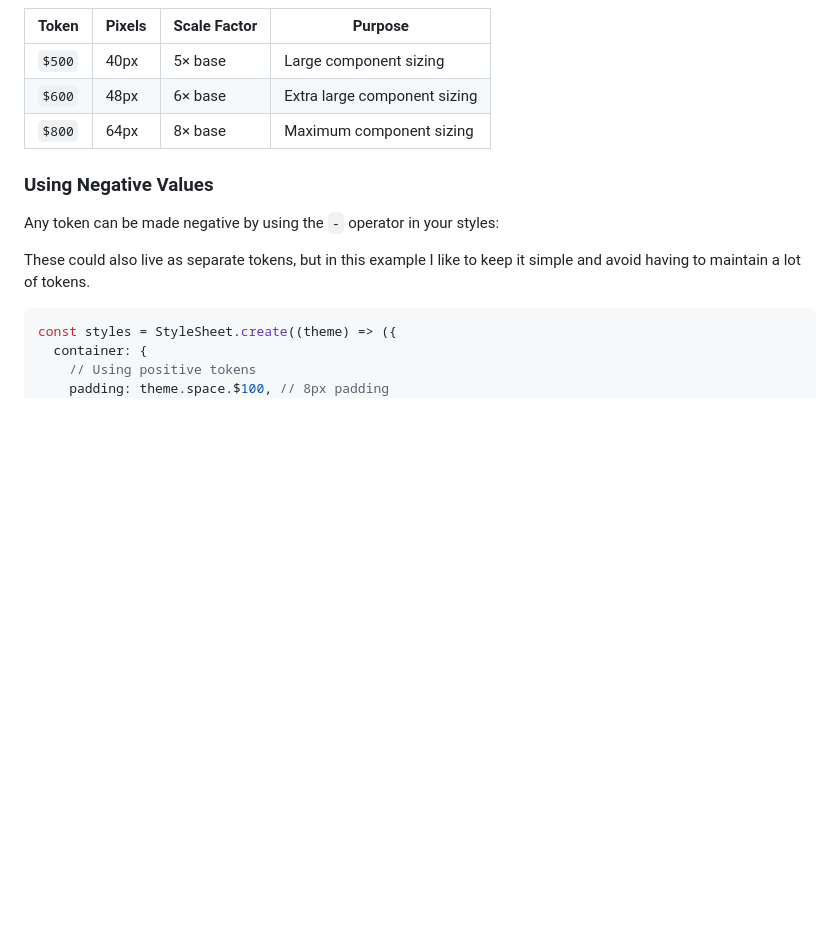
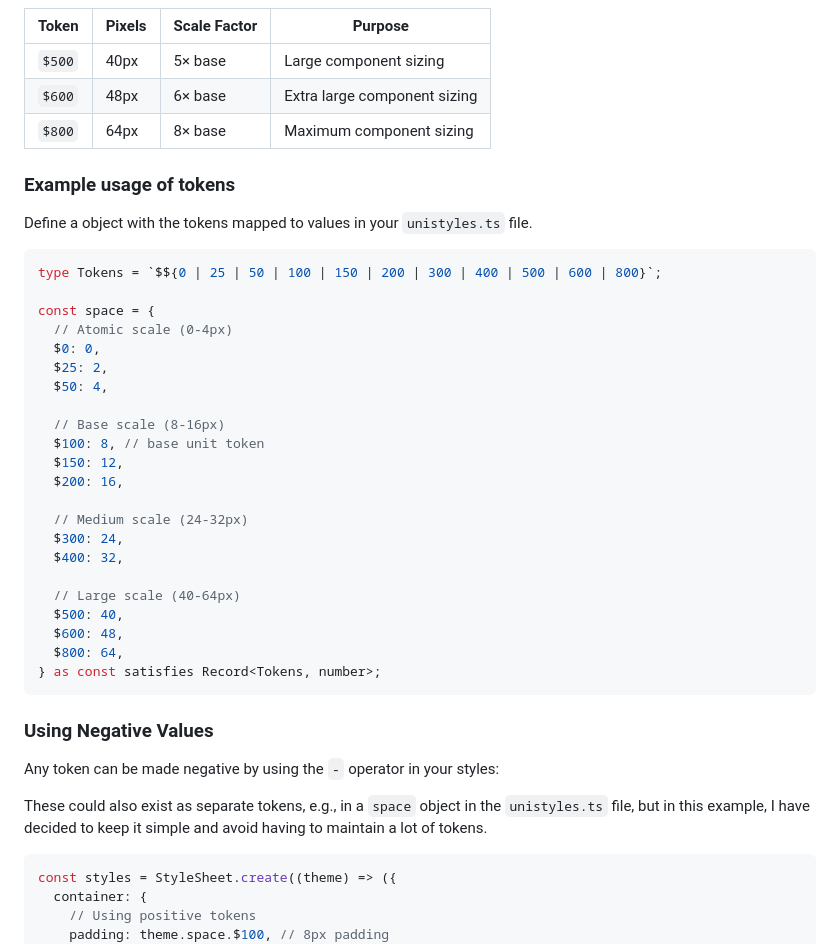
Before and after one commit to oscklm/baodone, a Markdown page: docs/design-system.md, the part around the change. GitHub-like rendering; blank space fills up the shorter version.

Commit message:
chore: include example of token object in docs

````diff
--- a/docs/design-system.md
+++ b/docs/design-system.md
@@ -58,11 +58,40 @@ The system uses a numeric scale with a `$` prefix, where `$100` serves as our ba
 | `$600` | 48px   | 6× base      | Extra large component sizing |
 | `$800` | 64px   | 8× base      | Maximum component sizing     |
 
+### Example usage of tokens
+
+Define a object with the tokens mapped to values in your `unistyles.ts` file.
+
+```ts
+type Tokens = `$${0 | 25 | 50 | 100 | 150 | 200 | 300 | 400 | 500 | 600 | 800}`;
+
+const space = {
+  // Atomic scale (0-4px)
+  $0: 0,
+  $25: 2,
+  $50: 4,
+
+  // Base scale (8-16px)
+  $100: 8, // base unit token
+  $150: 12,
+  $200: 16,
+
+  // Medium scale (24-32px)
+  $300: 24,
+  $400: 32,
+
+  // Large scale (40-64px)
+  $500: 40,
+  $600: 48,
+  $800: 64,
+} as const satisfies Record<Tokens, number>;
+```
+
 ### Using Negative Values
 
 Any token can be made negative by using the `-` operator in your styles:
 
-These could also live as separate tokens, but in this example I like to keep it simple and avoid having to maintain a lot of tokens.
+These could also exist as separate tokens, e.g., in a `space` object in the `unistyles.ts` file, but in this example, I have decided to keep it simple and avoid having to maintain a lot of tokens.
 
 ```tsx
 const styles = StyleSheet.create((theme) => ({
````
